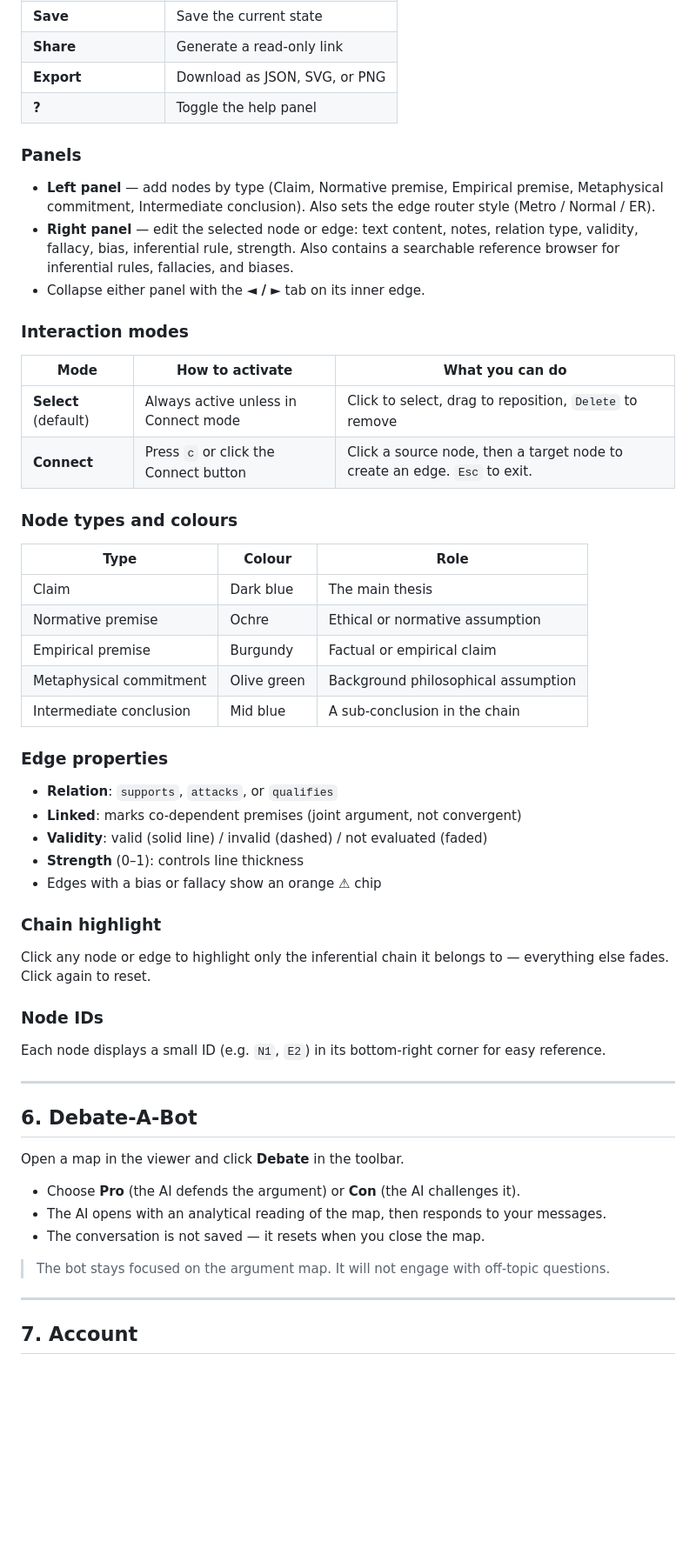
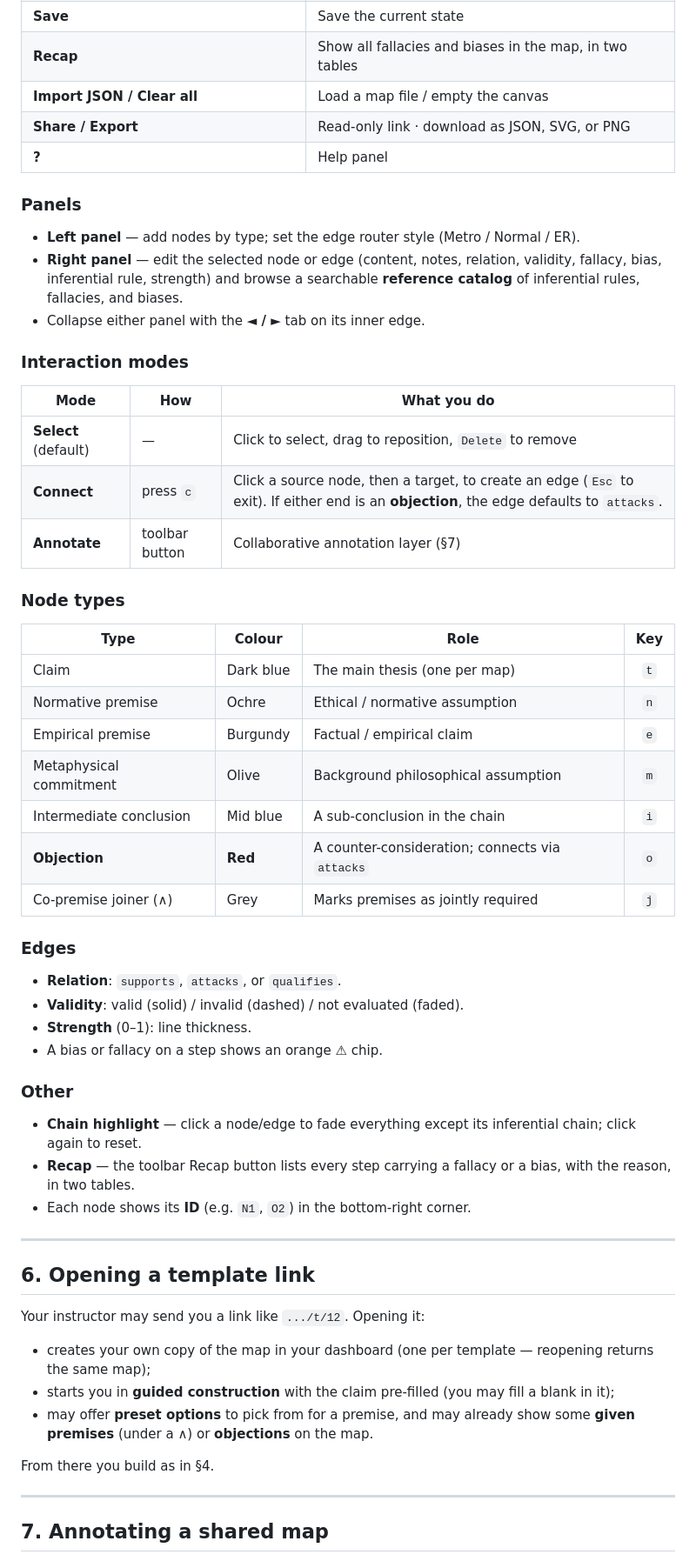
Before and after one commit to that-ugly-cat/ArguMap, a Markdown page: docs/en/user-guide.md, the part around one of its changes. Shown at 87% size. Drawn GitHub-style; blank space fills up the shorter version.

```diff
--- a/docs/en/user-guide.md
+++ b/docs/en/user-guide.md
@@ -59,54 +65,56 @@ Click **Manual construction** on the dashboard. A blank canvas opens immediately
 | **Save** | Save the current state |
-| **Share** | Generate a read-only link |
-| **Export** | Download as JSON, SVG, or PNG |
-| **?** | Toggle the help panel |
+| **Recap** | Show all fallacies and biases in the map, in two tables |
+| **Import JSON / Clear all** | Load a map file / empty the canvas |
+| **Share / Export** | Read-only link · download as JSON, SVG, or PNG |
+| **?** | Help panel |
 
 ### Panels
-- **Left panel** — add nodes by type (Claim, Normative premise, Empirical premise, Metaphysical commitment, Intermediate conclusion). Also sets the edge router style (Metro / Normal / ER).
-- **Right panel** — edit the selected node or edge: text content, notes, relation type, validity, fallacy, bias, inferential rule, strength. Also contains a searchable reference browser for inferential rules, fallacies, and biases.
+- **Left panel** — add nodes by type; set the edge router style (Metro / Normal / ER).
+- **Right panel** — edit the selected node or edge (content, notes, relation, validity, fallacy, bias, inferential rule, strength) and browse a searchable **reference catalog** of inferential rules, fallacies, and biases.
 - Collapse either panel with the **◄ / ►** tab on its inner edge.
 
 ### Interaction modes
-| Mode | How to activate | What you can do |
-|------|----------------|-----------------|
-| **Select** (default) | Always active unless in Connect mode | Click to select, drag to reposition, `Delete` to remove |
-| **Connect** | Press `c` or click the Connect button | Click a source node, then a target node to create an edge. `Esc` to exit. |
+| Mode | How | What you do |
+|------|-----|-------------|
+| **Select** (default) | — | Click to select, drag to reposition, `Delete` to remove |
+| **Connect** | press `c` | Click a source node, then a target, to create an edge (`Esc` to exit). If either end is an **objection**, the edge defaults to `attacks`. |
+| **Annotate** | toolbar button | Collaborative annotation layer (§7) |
 
-### Node types and colours
-| Type                    | Colour      | Role                                |
-| ----------------------- | ----------- | ----------------------------------- |
-| Claim                   | Dark blue   | The main thesis                     |
-| Normative premise       | Ochre       | Ethical or normative assumption     |
-| Empirical premise       | Burgundy    | Factual or empirical claim          |
-| Metaphysical commitment | Olive green | Background philosophical assumption |
-| Intermediate conclusion | Mid blue    | A sub-conclusion in the chain       |
+### Node types
+| Type | Colour | Role | Key |
+|------|--------|------|:---:|
+| Claim | Dark blue | The main thesis (one per map) | `t` |
+| Normative premise | Ochre | Ethical / normative assumption | `n` |
+| Empirical premise | Burgundy | Factual / empirical claim | `e` |
+| Metaphysical commitment | Olive | Background philosophical assumption | `m` |
+| Intermediate conclusion | Mid blue | A sub-conclusion in the chain | `i` |
+| **Objection** | **Red** | A counter-consideration; connects via `attacks` | `o` |
+| Co-premise joiner (∧) | Grey | Marks premises as jointly required | `j` |
 
-### Edge properties
-- **Relation**: `supports`, `attacks`, or `qualifies`
-- **Linked**: marks co-dependent premises (joint argument, not convergent)
-- **Validity**: valid (solid line) / invalid (dashed) / not evaluated (faded)
-- **Strength** (0–1): controls line thickness
-- Edges with a bias or fallacy show an orange ⚠ chip
+### Edges
+- **Relation**: `supports`, `attacks`, or `qualifies`.
+- **Validity**: valid (solid) / invalid (dashed) / not evaluated (faded).
+- **Strength** (0–1): line thickness.
+- A bias or fallacy on a step shows an orange **⚠** chip.
 
-### Chain highlight
-Click any node or edge to highlight only the inferential chain it belongs to — everything else fades. Click again to reset.
-
-### Node IDs
-Each node displays a small ID (e.g. `N1`, `E2`) in its bottom-right corner for easy reference.
+### Other
+- **Chain highlight** — click a node/edge to fade everything except its inferential chain; click again to reset.
+- **Recap** — the toolbar Recap button lists every step carrying a fallacy or a bias, with the reason, in two tables.
+- Each node shows its **ID** (e.g. `N1`, `O2`) in the bottom-right corner.
 
 ---
 
-## 6. Debate-A-Bot
+## 6. Opening a template link
 
-Open a map in the viewer and click **Debate** in the toolbar.
+Your instructor may send you a link like `.../t/12`. Opening it:
 
-- Choose **Pro** (the AI defends the argument) or **Con** (the AI challenges it).
-- The AI opens with an analytical reading of the map, then responds to your messages.
-- The conversation is not saved — it resets when you close the map.
+- creates your own copy of the map in your dashboard (one per template — reopening returns the same map);
+- starts you in **guided construction** with the claim pre-filled (you may fill a blank in it);
+- may offer **preset options** to pick from for a premise, and may already show some **given premises** (under a ∧) or **objections** on the map.
 
-> The bot stays focused on the argument map. It will not engage with off-topic questions.
+From there you build as in §4.
 
 ---
 
-## 7. Account
+## 7. Annotating a shared map
 
```
Also changed, not shown: other parts of docs/en/user-guide.md (+53 -25 lines), docs/en/admin-guide.md (+39 -57 lines), docs/en/teacher-guide.md (+67 -57 lines).
